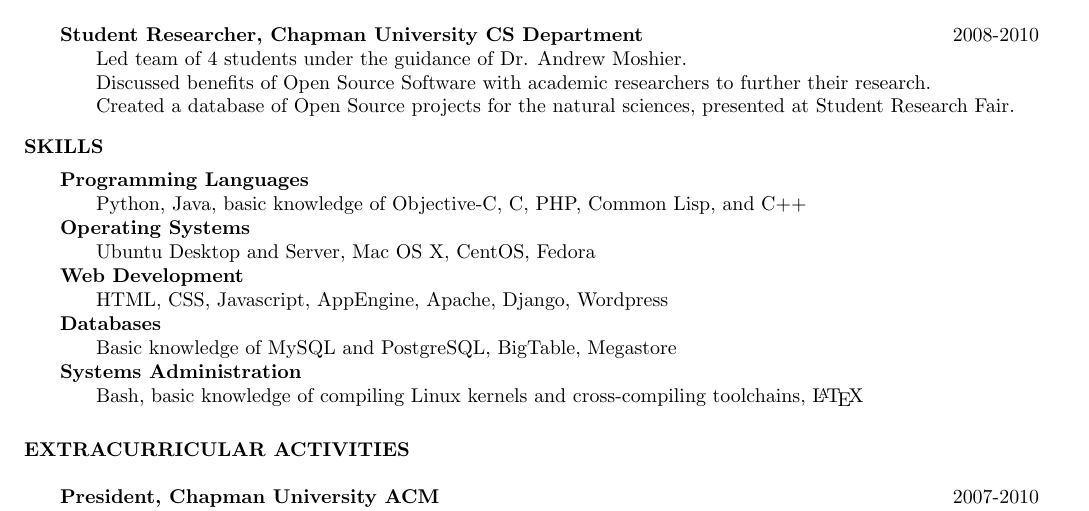
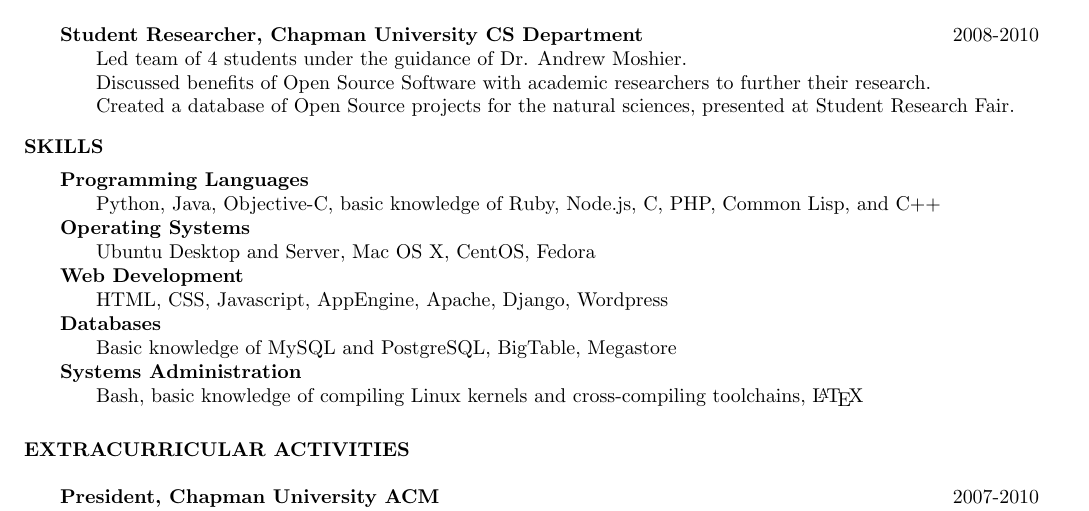
Before and after one commit to Yasumoto/Joe-Resume, a LaTeX CV (JoeSmith.tex): part of page 1 of 2, cut so that both start at the same text. The pictures show the PDF file JoeSmith.pdf that the author committed with the source.

Commit message:
Update programming language experience.
Signed-off-by: Joe Smith <yasumoto7@gmail.com>

```diff
--- a/JoeSmith.tex
+++ b/JoeSmith.tex
@@ -42,7 +42,7 @@
   \begin{tabbing}
   \hspace{2.5in}\= \hspace{3.45in}\= \kill % set up two tab positions
   \hspace{-0.25in}{\bf Programming Languages} \> \> \\
-    Python, Java, basic knowledge of Objective-C, C, PHP, Common Lisp, and C++\\
+    Python, Java, Objective-C, basic knowledge of Ruby, Node.js, C, PHP, Common Lisp, and C++\\
   \hspace{-0.25in}{\bf Operating Systems} \> \> \\
     Ubuntu Desktop and Server, Mac OS X, CentOS, Fedora\\
   \hspace{-0.25in}{\bf Web Development} \> \> \\
```
Also changed, not shown: JoeSmith.pdf.
